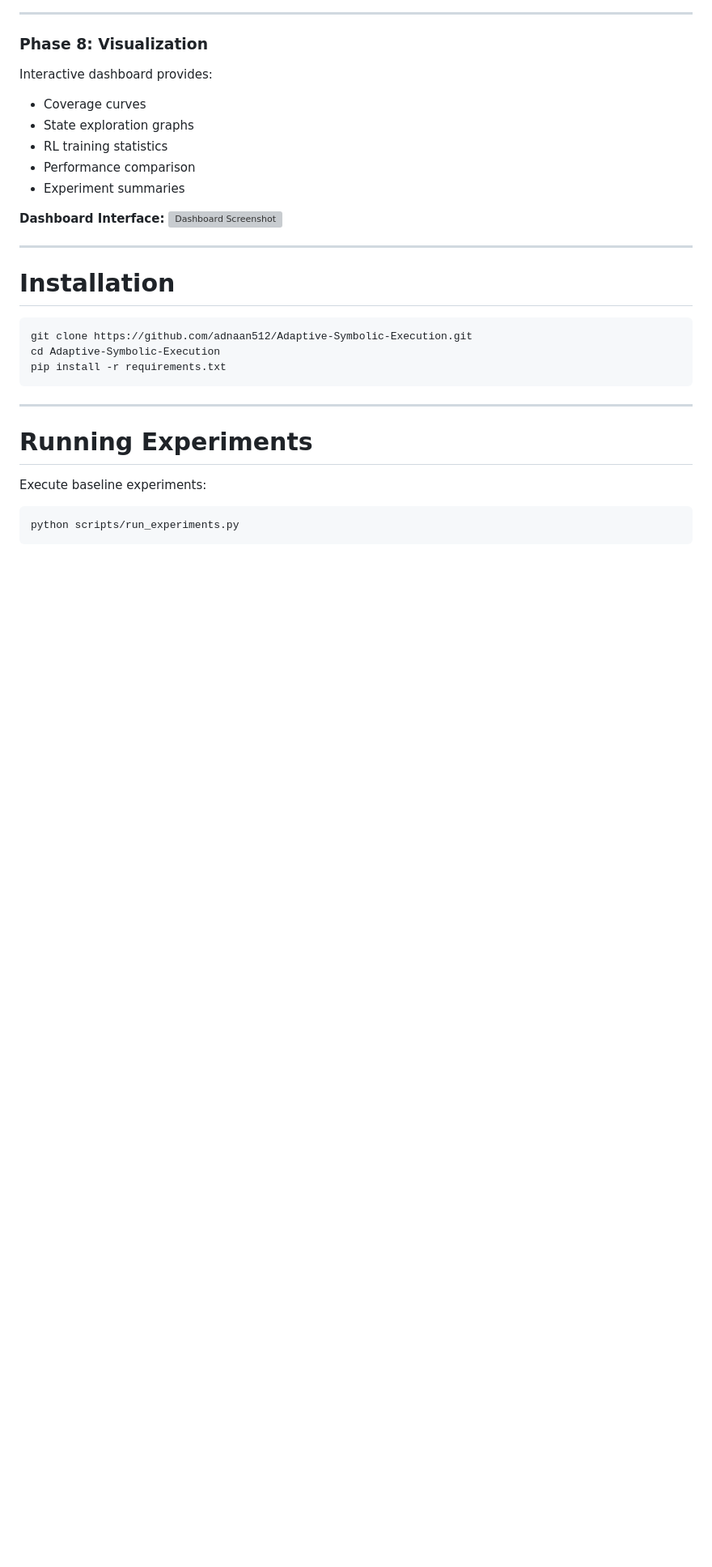
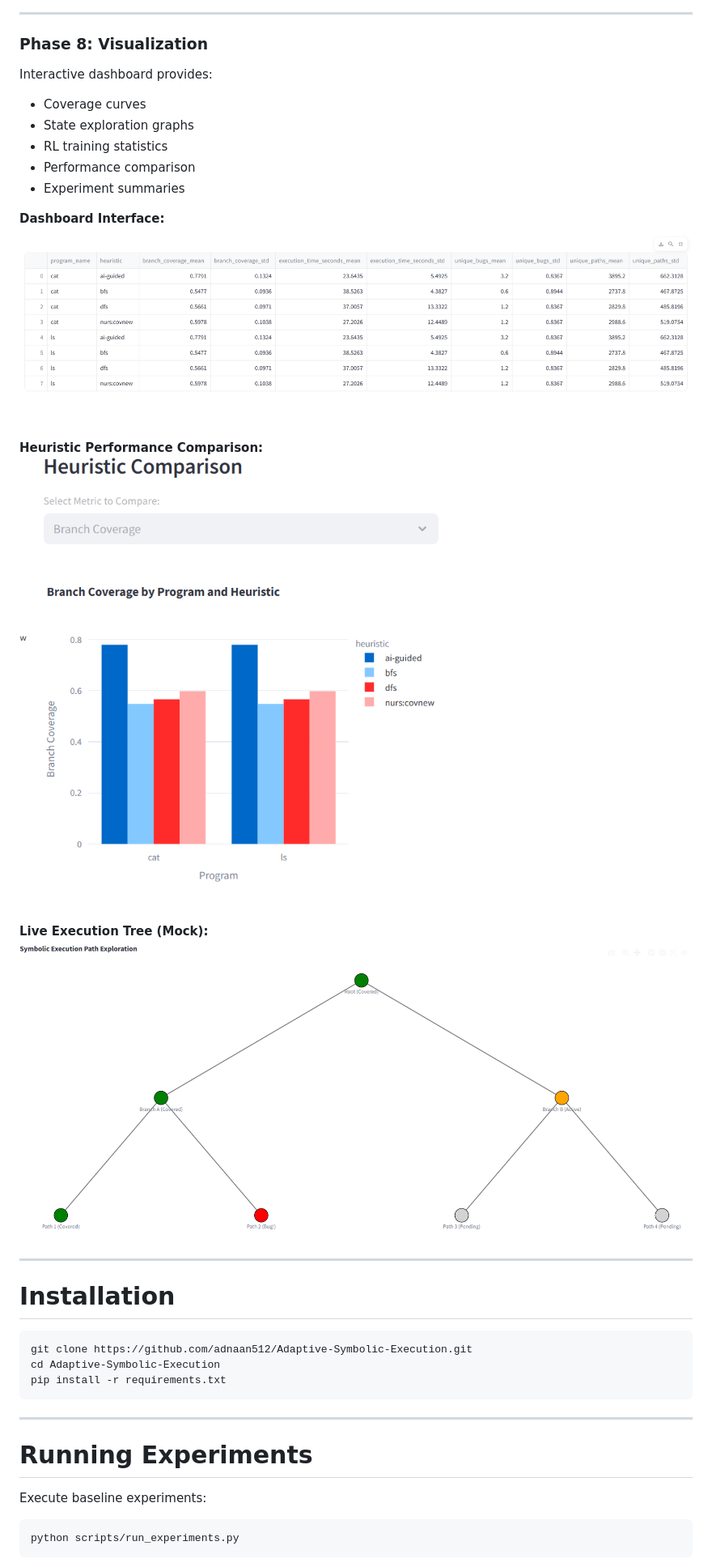
Before and after one commit to adnaan512/Adaptive-Symbolic-Execution, a Markdown page: README.md, the part around the change. Shown at 81% size. Drawn GitHub-style; pictures changed too: paper/figures/execution path.PNG (added), paper/figures/hueristiccomparison.PNG (added), paper/figures/pic1.PNG (added); blank space fills up the shorter version; grey boxes are pictures that could not be loaded.

Commit message:
Docs: Embed real UI screenshots into README

```diff
--- a/README.md
+++ b/README.md
@@ -229,7 +229,13 @@ Interactive dashboard provides:
 - Experiment summaries
 
 **Dashboard Interface:**
-![Dashboard Screenshot](paper/figures/dashboard_screenshot.png)
+![Dashboard Overview](paper/figures/pic1.PNG)
+
+**Heuristic Performance Comparison:**
+![Heuristic Comparison](paper/figures/hueristiccomparison.PNG)
+
+**Live Execution Tree (Mock):**
+![Execution Path](paper/figures/execution%20path.PNG)
 
 ---
 
```
